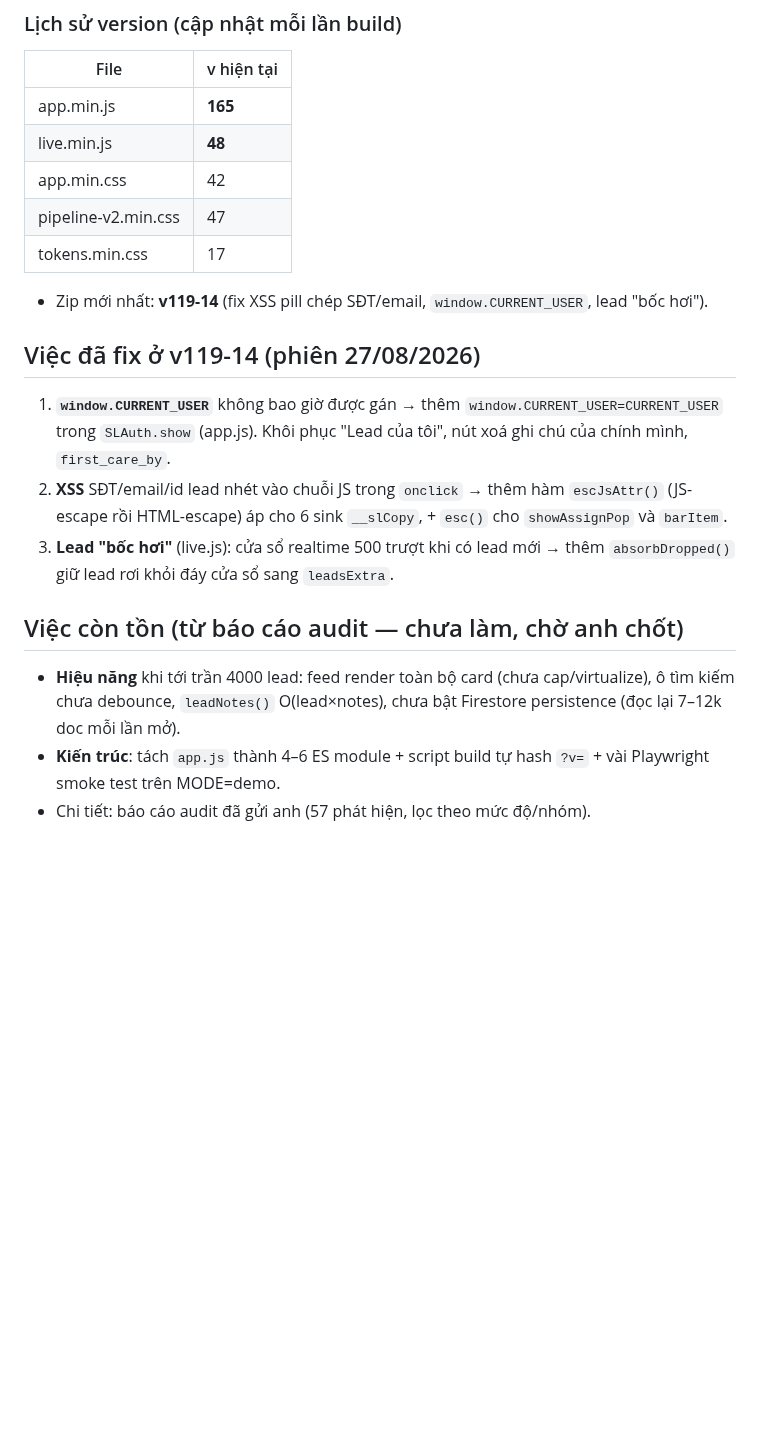
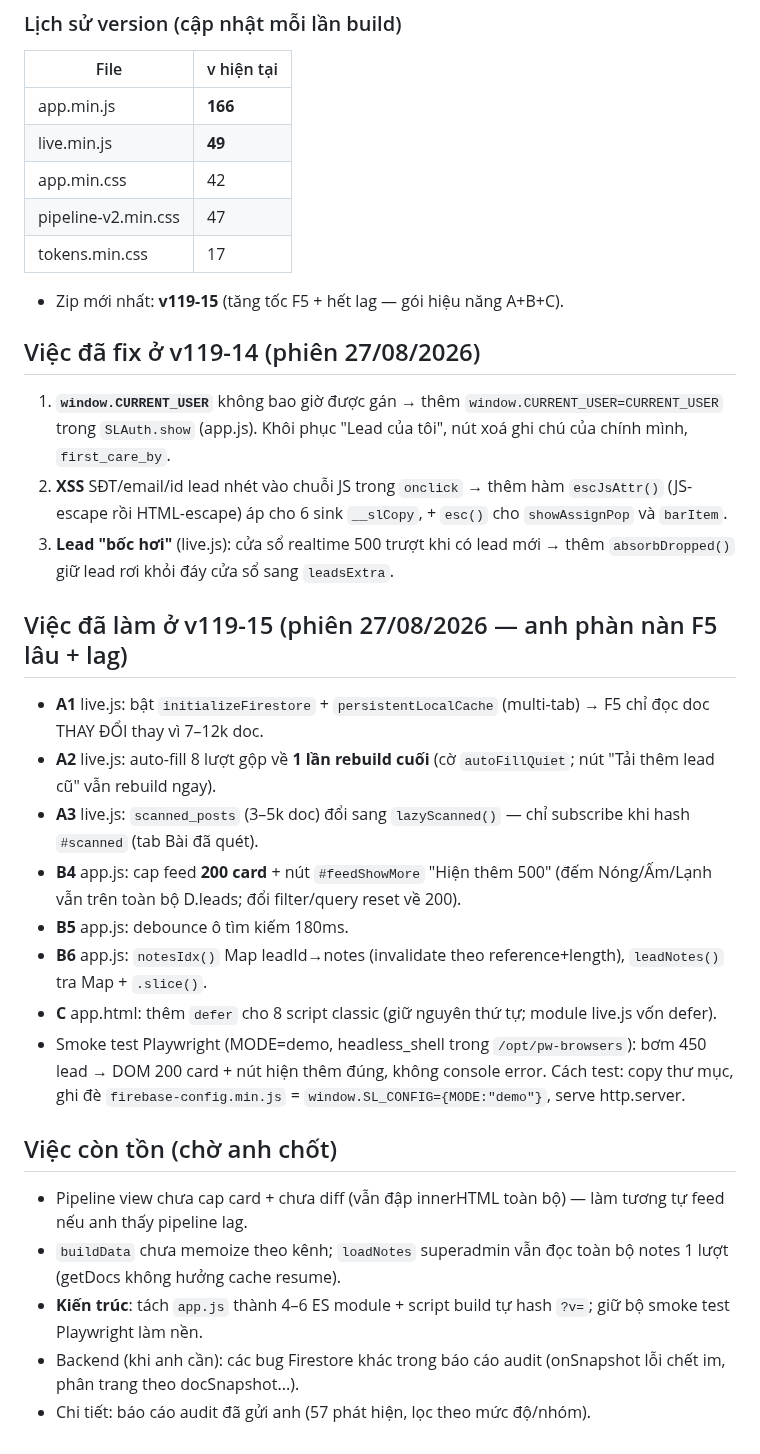
Before and after one commit to xvdesign68-jpg/tdm1, a Markdown page: CLAUDE.md, the part around the change. Rendered like a GitHub page; blank space fills up the shorter version.

Commit message:
docs: cập nhật CLAUDE.md sau zip v119-15 (gói hiệu năng A+B+C)
Co-Authored-By: Claude Fable 5 <noreply@anthropic.com>
Claude-Session: https://claude.ai/code/session_015qLcr6rQzw3pvyHDNocBbe

```diff
--- a/CLAUDE.md
+++ b/CLAUDE.md
@@ -45,19 +45,31 @@ cd /tmp/slz && zip -qr /tmp/<tên-mới>.zip . -x '*.bak*'
 ### Lịch sử version (cập nhật mỗi lần build)
 | File | v hiện tại |
 |---|---|
-| app.min.js | **165** |
-| live.min.js | **48** |
+| app.min.js | **166** |
+| live.min.js | **49** |
 | app.min.css | 42 |
 | pipeline-v2.min.css | 47 |
 | tokens.min.css | 17 |
-- Zip mới nhất: **v119-14** (fix XSS pill chép SĐT/email, `window.CURRENT_USER`, lead "bốc hơi").
+- Zip mới nhất: **v119-15** (tăng tốc F5 + hết lag — gói hiệu năng A+B+C).
 
 ## Việc đã fix ở v119-14 (phiên 27/08/2026)
 1. **`window.CURRENT_USER`** không bao giờ được gán → thêm `window.CURRENT_USER=CURRENT_USER` trong `SLAuth.show` (app.js). Khôi phục "Lead của tôi", nút xoá ghi chú của chính mình, `first_care_by`.
 2. **XSS** SĐT/email/id lead nhét vào chuỗi JS trong `onclick` → thêm hàm `escJsAttr()` (JS-escape rồi HTML-escape) áp cho 6 sink `__slCopy`, + `esc()` cho `showAssignPop` và `barItem`.
 3. **Lead "bốc hơi"** (live.js): cửa sổ realtime 500 trượt khi có lead mới → thêm `absorbDropped()` giữ lead rơi khỏi đáy cửa sổ sang `leadsExtra`.
 
-## Việc còn tồn (từ báo cáo audit — chưa làm, chờ anh chốt)
-- **Hiệu năng** khi tới trần 4000 lead: feed render toàn bộ card (chưa cap/virtualize), ô tìm kiếm chưa debounce, `leadNotes()` O(lead×notes), chưa bật Firestore persistence (đọc lại 7–12k doc mỗi lần mở).
-- **Kiến trúc**: tách `app.js` thành 4–6 ES module + script build tự hash `?v=` + vài Playwright smoke test trên MODE=demo.
+## Việc đã làm ở v119-15 (phiên 27/08/2026 — anh phàn nàn F5 lâu + lag)
+- **A1** live.js: bật `initializeFirestore` + `persistentLocalCache` (multi-tab) → F5 chỉ đọc doc THAY ĐỔI thay vì 7–12k doc.
+- **A2** live.js: auto-fill 8 lượt gộp về **1 lần rebuild cuối** (cờ `autoFillQuiet`; nút "Tải thêm lead cũ" vẫn rebuild ngay).
+- **A3** live.js: `scanned_posts` (3–5k doc) đổi sang `lazyScanned()` — chỉ subscribe khi hash `#scanned` (tab Bài đã quét).
+- **B4** app.js: cap feed **200 card** + nút `#feedShowMore` "Hiện thêm 500" (đếm Nóng/Ấm/Lạnh vẫn trên toàn bộ D.leads; đổi filter/query reset về 200).
+- **B5** app.js: debounce ô tìm kiếm 180ms.
+- **B6** app.js: `notesIdx()` Map leadId→notes (invalidate theo reference+length), `leadNotes()` tra Map + `.slice()`.
+- **C** app.html: thêm `defer` cho 8 script classic (giữ nguyên thứ tự; module live.js vốn defer).
+- Smoke test Playwright (MODE=demo, headless_shell trong `/opt/pw-browsers`): bơm 450 lead → DOM 200 card + nút hiện thêm đúng, không console error. Cách test: copy thư mục, ghi đè `firebase-config.min.js` = `window.SL_CONFIG={MODE:"demo"}`, serve http.server.
+
+## Việc còn tồn (chờ anh chốt)
+- Pipeline view chưa cap card + chưa diff (vẫn đập innerHTML toàn bộ) — làm tương tự feed nếu anh thấy pipeline lag.
+- `buildData` chưa memoize theo kênh; `loadNotes` superadmin vẫn đọc toàn bộ notes 1 lượt (getDocs không hưởng cache resume).
+- **Kiến trúc**: tách `app.js` thành 4–6 ES module + script build tự hash `?v=`; giữ bộ smoke test Playwright làm nền.
+- Backend (khi anh cần): các bug Firestore khác trong báo cáo audit (onSnapshot lỗi chết im, phân trang theo docSnapshot...).
 - Chi tiết: báo cáo audit đã gửi anh (57 phát hiện, lọc theo mức độ/nhóm).
```
